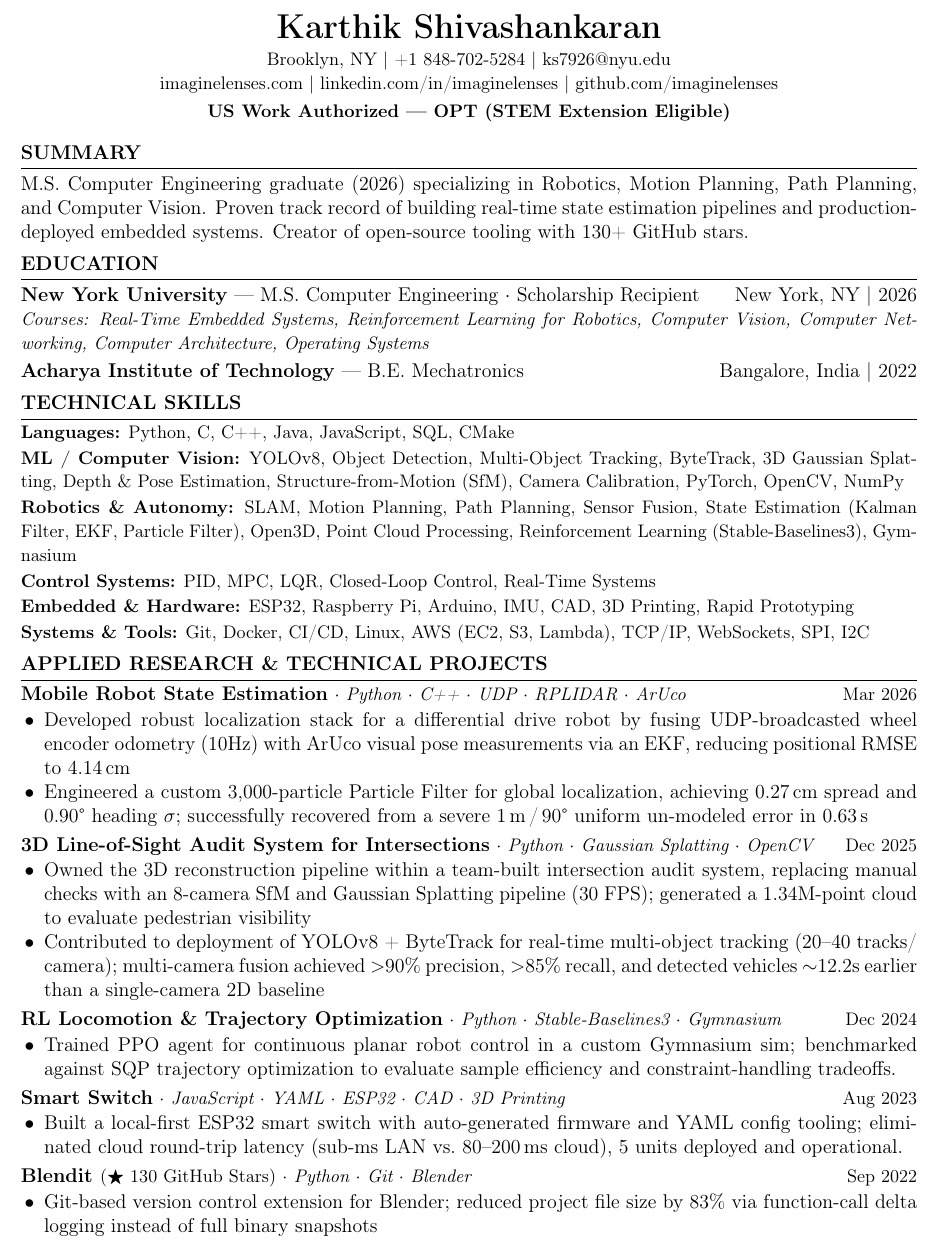
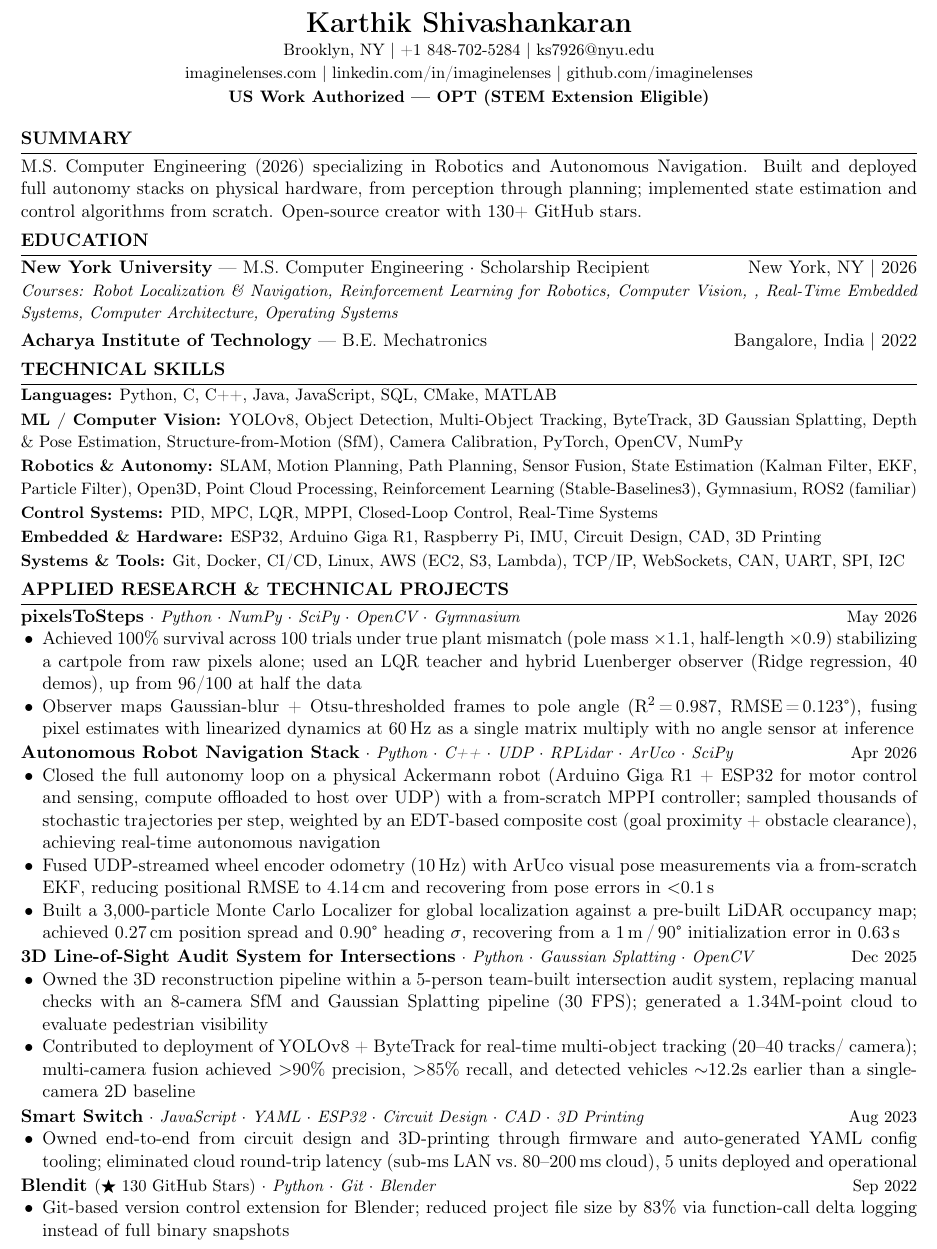
Before and after one commit to imaginelenses/imaginelenses.github.io, a LaTeX CV (src/cv.tex): part of the page, cut so that both start at the same text. Compiled offline with pdfLaTeX.

Commit message:
Sync CV skills with cv.tex, update cv.tex and PDF

```diff
--- a/src/cv.tex
+++ b/src/cv.tex
@@ -1,9 +1,9 @@
-\documentclass[12pt]{article}
+\documentclass[11pt]{article}
 
 %% Packages
 \usepackage[T1]{fontenc}
 \usepackage[utf8]{inputenc}
-\usepackage[left=0.5in, right=0.5in, top=0.4in, bottom=0.4in]{geometry}
+\usepackage[left=0.5in, right=0.5in, top=0.35in, bottom=0.35in]{geometry}
 \usepackage{enumitem}
 \usepackage[hidelinks]{hyperref}
 \usepackage{titlesec}
@@ -19,11 +19,11 @@
   {\bfseries\uppercase}
   {}{0em}{}
   [\vspace{1pt}\hrule\vspace{2pt}]
-\titlespacing*{\section}{0pt}{5pt}{2pt}
+\titlespacing*{\section}{0pt}{4pt}{1pt}
 
 %% Compact bullets
 \setlist[itemize]{
-  noitemsep, topsep=1pt, parsep=0pt,
+  noitemsep, topsep=0pt, parsep=0pt,
   partopsep=0pt, leftmargin=1.2em, label=\textbullet
 }
 
@@ -44,7 +44,7 @@
 
 %% ── HEADER ──────────────────────────────────
 \begin{center}
-  {\LARGE\textbf{Karthik Shivashankaran}} \\[3pt]
+  {\LARGE\textbf{Karthik Shivashankaran}} \\[2pt]
   {\small
     Brooklyn, NY \textbar{}
     +1 848-702-5284  \textbar{}
@@ -52,22 +52,21 @@
     \href{https://imaginelenses.com/}{imaginelenses.com} \textbar{}
     \href{https://www.linkedin.com/in/imaginelenses}{linkedin.com/in/imaginelenses} \textbar{}
     \href{https://github.com/imaginelenses}{github.com/imaginelenses}
-  } \\[2pt]
+  } \\[1pt]
   {\small\textbf{US Work Authorized --- OPT (STEM Extension Eligible)}}
 \end{center}
 
-\vspace{-2pt}
+\vspace{-4pt}
 
 %% ── SUMMARY ─────────────────────────────────
 \section*{Summary}
-M.S.\ Computer Engineering graduate (2026) specializing in Robotics, Motion Planning, Path Planning, and Computer Vision. Proven track record of building real-time state estimation pipelines and production-deployed embedded systems. Creator of open-source tooling with 130+ GitHub stars.
+M.S.\ Computer Engineering (2026) specializing in Robotics and Autonomous Navigation. Built and deployed full autonomy stacks on physical hardware, from perception through planning; implemented state estimation and control algorithms from scratch. Open-source creator with 130+ GitHub stars.
 
 %% ── EDUCATION ───────────────────────────────
 \section*{Education}
 \textbf{New York University} --- M.S.\ Computer Engineering $\cdot$ Scholarship Recipient
 \hfill New York, NY \textbar{} 2026 \\
-{\small\textit{Courses: Real-Time Embedded Systems, Reinforcement Learning for Robotics,
-Computer Vision, Computer Networking, Computer Architecture, Operating Systems}}
+{\small\textit{Courses: Robot Localization \& Navigation, Reinforcement Learning for Robotics, Computer Vision, , Real-Time Embedded Systems, Computer Architecture, Operating Systems}}
 
 \smallskip
 \textbf{Acharya Institute of Technology} --- B.E.\ Mechatronics
@@ -76,71 +75,68 @@ Computer Vision, Computer Networking, Computer Architecture, Operating Systems}}
 %% ── TECHNICAL SKILLS ────────────────────────
 \section*{Technical Skills}
 {\small
-\textbf{Languages:} Python, C, C++, Java, JavaScript, SQL, CMake \\[1pt]
+\textbf{Languages:} Python, C, C++, Java, JavaScript, SQL, CMake, MATLAB \\[1pt]
 \textbf{ML / Computer Vision:} YOLOv8, Object Detection, Multi-Object Tracking, ByteTrack,
   3D Gaussian Splatting, Depth \& Pose Estimation, Structure-from-Motion (SfM),
   Camera Calibration, PyTorch, OpenCV, NumPy \\[1pt]
 \textbf{Robotics \& Autonomy:} SLAM, Motion Planning, Path Planning, Sensor Fusion,
   State Estimation (Kalman Filter, EKF, Particle Filter), Open3D, Point Cloud Processing,
-  Reinforcement Learning (Stable-Baselines3), Gymnasium \\[1pt]
-\textbf{Control Systems:} PID, MPC, LQR, Closed-Loop Control, Real-Time Systems \\[1pt]
-\textbf{Embedded \& Hardware:} ESP32, Raspberry Pi, Arduino, IMU, CAD,
-  3D Printing, Rapid Prototyping \\[1pt]
+  Reinforcement Learning (Stable-Baselines3), Gymnasium, ROS2 (familiar) \\[1pt]
+\textbf{Control Systems:} PID, MPC, LQR, MPPI, Closed-Loop Control, Real-Time Systems \\[1pt]
+\textbf{Embedded \& Hardware:} ESP32, Arduino Giga R1, Raspberry Pi, IMU, Circuit Design,
+  CAD, 3D Printing \\[1pt]
 \textbf{Systems \& Tools:} Git, Docker, CI/CD, Linux,
-  AWS (EC2, S3, Lambda), TCP/IP, WebSockets, SPI, I2C
+  AWS (EC2, S3, Lambda), TCP/IP, WebSockets, CAN, UART, SPI, I2C
 }
 
 %% ── APPLIED RESEARCH & TECHNICAL PROJECTS ────────────────────────────────
 \section*{Applied Research \& Technical Projects}
-\entryhead
-  {Mobile Robot State Estimation}
-  {Python $\cdot$ C++ $\cdot$ UDP $\cdot$ RPLIDAR $\cdot$ ArUco}
-  {Mar 2026}
+\entryhead[https://github.com/imaginelenses/pixelsToSteps]
+{pixelsToSteps}
+{Python $\cdot$ NumPy $\cdot$ SciPy $\cdot$ OpenCV $\cdot$ Gymnasium}
+{May 2026}
 \begin{itemize}
-  \item Developed robust localization stack for a differential drive robot by fusing UDP-broadcasted wheel encoder odometry (10Hz) with ArUco visual pose measurements via an EKF, reducing positional RMSE to 4.14\,cm
-  \item Engineered a custom 3,000-particle Particle Filter for global localization, achieving 0.27\,cm spread and 0.90\textdegree{} heading $\sigma$; successfully recovered from a severe 1\,m\,/\,90\textdegree{} uniform un-modeled error in 0.63\,s
+  \item Achieved 100\% survival across 100 trials under true plant mismatch (pole mass $\times$1.1, half-length $\times$0.9) stabilizing a cartpole from raw pixels alone; used an LQR teacher and hybrid Luenberger observer (Ridge regression, 40 demos), up from 96/100 at half the data
+  \item Observer maps Gaussian-blur + Otsu-thresholded frames to pole angle (R$^2$\,=\,0.987, RMSE\,=\,0.123\textdegree{}), fusing pixel estimates with linearized dynamics at 60\,Hz as a single matrix multiply with no angle sensor at inference
 \end{itemize}
 
-\vspace{2pt}
+\vspace{1pt}
+\entryhead[https://github.com/imaginelenses/NYU_ROB_GY_6213]
+  {Autonomous Robot Navigation Stack}
+  {Python $\cdot$ C++ $\cdot$ UDP $\cdot$ RPLidar $\cdot$ ArUco $\cdot$ SciPy}
+  {Apr 2026}
+\begin{itemize}
+  \item Closed the full autonomy loop on a physical Ackermann robot (Arduino Giga R1 + ESP32 for motor control and sensing, compute offloaded to host over UDP) with a from-scratch MPPI controller; sampled thousands of stochastic trajectories per step, weighted by an EDT-based composite cost (goal proximity + obstacle clearance), achieving real-time autonomous navigation
+  \item Fused UDP-streamed wheel encoder odometry (10\,Hz) with ArUco visual pose measurements via a from-scratch EKF, reducing positional RMSE to 4.14\,cm and recovering from pose errors in $<$0.1\,s
+  \item Built a 3,000-particle Monte Carlo Localizer for global localization against a pre-built LiDAR occupancy map; achieved 0.27\,cm position spread and 0.90\textdegree{} heading $\sigma$, recovering from a 1\,m\,/\,90\textdegree{} initialization error in 0.63\,s
+\end{itemize}
+
+\vspace{1pt}
 \entryhead[https://github.com/exploring-curiosity/2Pass-3D-Reconstruction-of-Urban-Scene]
   {3D Line-of-Sight Audit System for Intersections}
   {Python $\cdot$ Gaussian Splatting $\cdot$ OpenCV}
   {Dec 2025}
 \begin{itemize}
-  \item Owned the 3D reconstruction pipeline within a team-built intersection audit system, replacing manual checks with an 8-camera SfM and Gaussian Splatting pipeline (30 FPS); generated a 1.34M-point cloud to evaluate pedestrian visibility
+  \item Owned the 3D reconstruction pipeline within a 5-person team-built intersection audit system, replacing manual checks with an 8-camera SfM and Gaussian Splatting pipeline (30 FPS); generated a 1.34M-point cloud to evaluate pedestrian visibility
   \item Contributed to deployment of YOLOv8 + ByteTrack for real-time multi-object tracking (20--40 tracks/ camera); multi-camera fusion achieved ${>}$90\% precision, ${>}$85\% recall, and detected vehicles ${\sim}$12.2s earlier than a single-camera 2D baseline
 \end{itemize}
 
-\vspace{2pt}
-\entryhead
-  {RL Locomotion \& Trajectory Optimization}
-  {Python $\cdot$ Stable-Baselines3 $\cdot$ Gymnasium}
-  {Dec 2024}
+\vspace{1pt}
+\entryhead[https://smartswitch.imaginelenses.com/]
+  {Smart Switch}
+  {JavaScript $\cdot$ YAML $\cdot$ ESP32 $\cdot$ Circuit Design $\cdot$ CAD $\cdot$ 3D Printing}
+  {Aug 2023}
 \begin{itemize}
-  \item Trained PPO agent for continuous planar robot control in a custom Gymnasium
-    sim; benchmarked against SQP trajectory optimization to evaluate sample
-    efficiency and constraint-handling tradeoffs.
+  \item Owned end-to-end from circuit design and 3D-printing through firmware and auto-generated YAML config tooling; eliminated cloud round-trip latency (sub-ms LAN vs.\ 80--200\,ms cloud), 5 units deployed and operational
 \end{itemize}
 
-\vspace{2pt}
-\entryhead[https://smartswitch.imaginelenses.com/]
-  {Smart Switch}
-  {JavaScript $\cdot$ YAML $\cdot$ ESP32 $\cdot$ CAD $\cdot$ 3D Printing}
-  {Aug 2023}
-\begin{itemize}
-  \item Built a local-first ESP32 smart switch with auto-generated firmware and YAML
-    config tooling; eliminated cloud round-trip latency (sub-ms LAN
-    vs.\ 80--200\,ms cloud), 5 units deployed and operational.
-\end{itemize}
-
-\vspace{2pt}
+\vspace{1pt}
 \entryhead[https://blendit.imaginelenses.com/]
   {Blendit \normalfont{\small($\bigstar$ 130 GitHub Stars)}}
   {Python $\cdot$ Git $\cdot$ Blender}
   {Sep 2022}
 \begin{itemize}
-  \item Git-based version control extension for Blender; reduced project file size by
-    83\% via function-call delta logging instead of full binary snapshots
+  \item Git-based version control extension for Blender; reduced project file size by 83\% via function-call delta logging instead of full binary snapshots
 \end{itemize}
 
 \end{document}
```
Also changed, not shown: src/karthik-shivashankar-cv.pdf, 1 other file.
